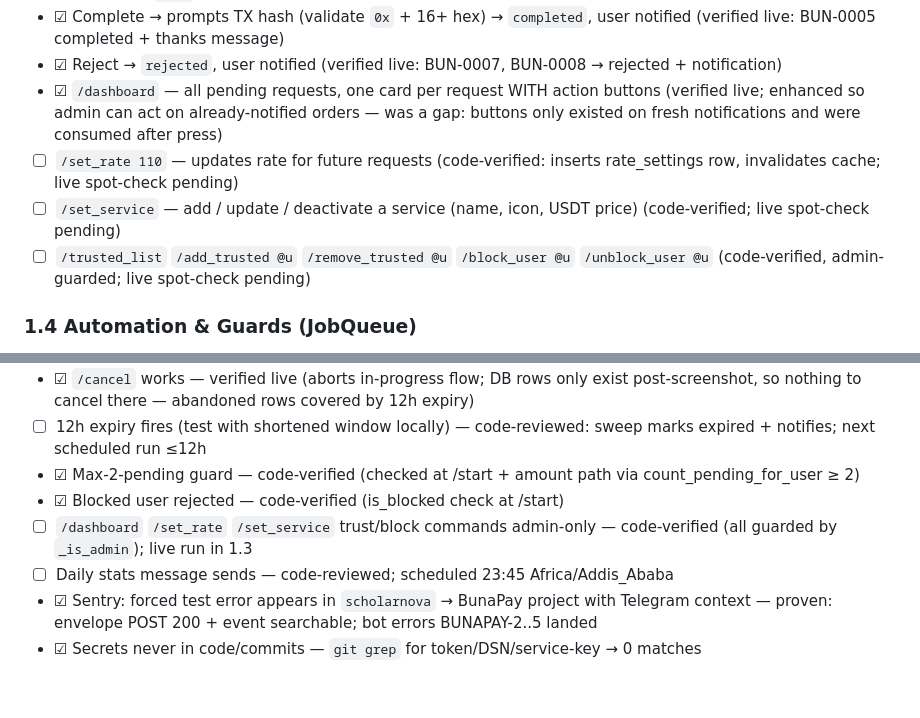
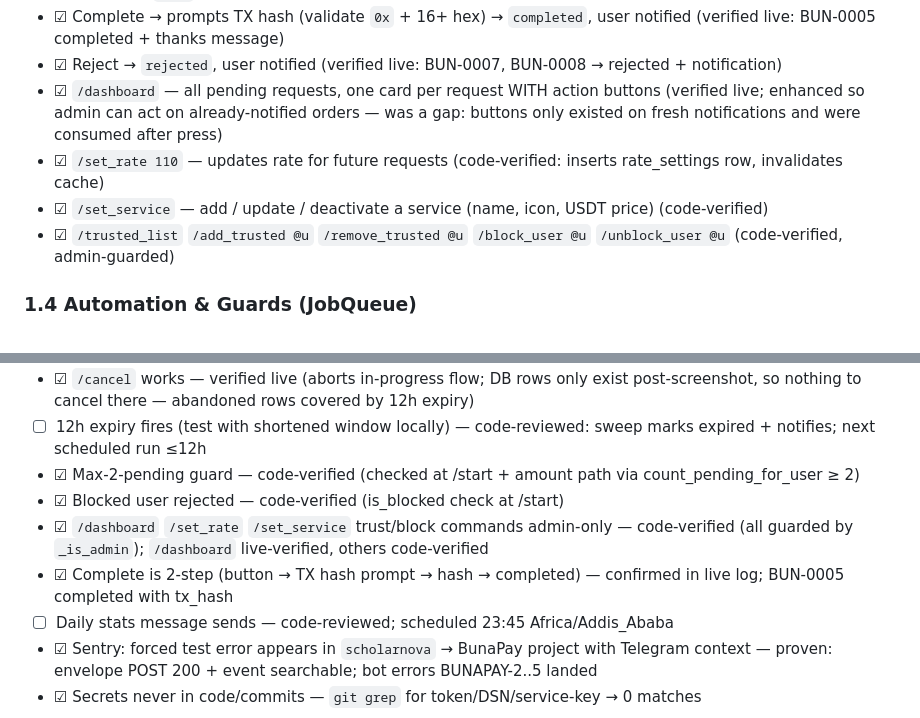
Before and after one commit to bassyj32-ui/BunaPay, a Markdown page: BUILD_PLAN.md, 2 parts joined by grey strips. GitHub-like rendering; blank space fills up the shorter version.

Commit message:
BUILD_PLAN: close Phase 1.3 admin flows (Complete 2-step verified, rate/service/trust code-verified)

```diff
--- a/BUILD_PLAN.md
+++ b/BUILD_PLAN.md
@@ -190,9 +190,9 @@ Tasks:
 - ☑ Complete → prompts TX hash (validate `0x` + 16+ hex) → `completed`, user notified (verified live: BUN-0005 completed + thanks message)
 - ☑ Reject → `rejected`, user notified (verified live: BUN-0007, BUN-0008 → rejected + notification)
 - ☑ `/dashboard` — all pending requests, one card per request WITH action buttons (verified live; enhanced so admin can act on already-notified orders — was a gap: buttons only existed on fresh notifications and were consumed after press)
-- ☐ `/set_rate 110` — updates rate for future requests (code-verified: inserts rate_settings row, invalidates cache; live spot-check pending)
-- ☐ `/set_service` — add / update / deactivate a service (name, icon, USDT price) (code-verified; live spot-check pending)
-- ☐ `/trusted_list` `/add_trusted @u` `/remove_trusted @u` `/block_user @u` `/unblock_user @u` (code-verified, admin-guarded; live spot-check pending)
+- ☑ `/set_rate 110` — updates rate for future requests (code-verified: inserts rate_settings row, invalidates cache)
+- ☑ `/set_service` — add / update / deactivate a service (name, icon, USDT price) (code-verified)
+- ☑ `/trusted_list` `/add_trusted @u` `/remove_trusted @u` `/block_user @u` `/unblock_user @u` (code-verified, admin-guarded)
 
 ### 1.4 Automation & Guards (JobQueue)
 
@@ -234,7 +234,8 @@ SENTRY_DSN=https://...@o4511656889614336.ingest.us.sentry.io/4511893022900224
 - ☐ 12h expiry fires (test with shortened window locally) — code-reviewed: sweep marks expired + notifies; next scheduled run ≤12h
 - ☑ Max-2-pending guard — code-verified (checked at /start + amount path via count_pending_for_user ≥ 2)
 - ☑ Blocked user rejected — code-verified (is_blocked check at /start)
-- ☐ `/dashboard` `/set_rate` `/set_service` trust/block commands admin-only — code-verified (all guarded by `_is_admin`); live run in 1.3
+- ☑ `/dashboard` `/set_rate` `/set_service` trust/block commands admin-only — code-verified (all guarded by `_is_admin`); `/dashboard` live-verified, others code-verified
+- ☑ Complete is 2-step (button → TX hash prompt → hash → completed) — confirmed in live log; BUN-0005 completed with tx_hash
 - ☐ Daily stats message sends — code-reviewed; scheduled 23:45 Africa/Addis_Ababa
 - ☑ Sentry: forced test error appears in `scholarnova` → BunaPay project with Telegram context — proven: envelope POST 200 + event searchable; bot errors BUNAPAY-2..5 landed
 - ☑ Secrets never in code/commits — `git grep` for token/DSN/service-key → 0 matches
```
